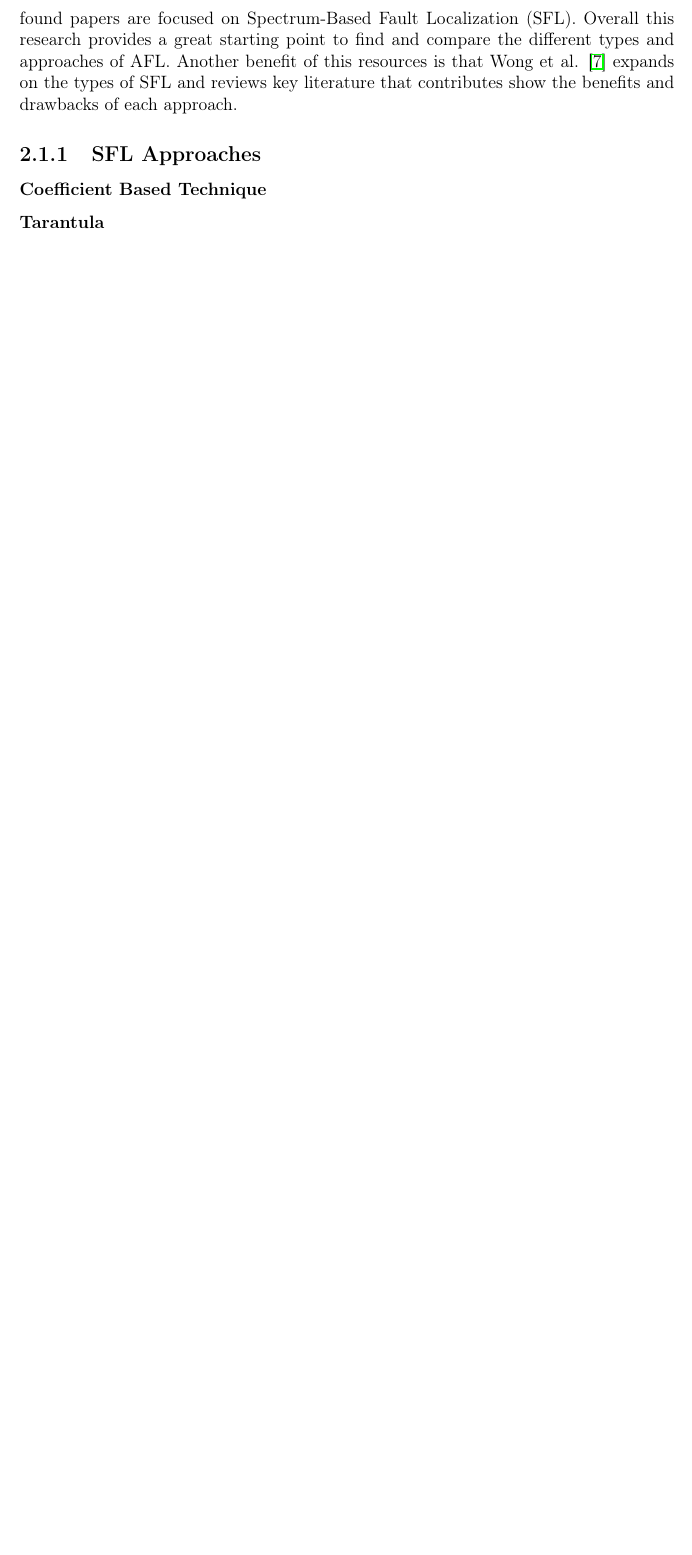
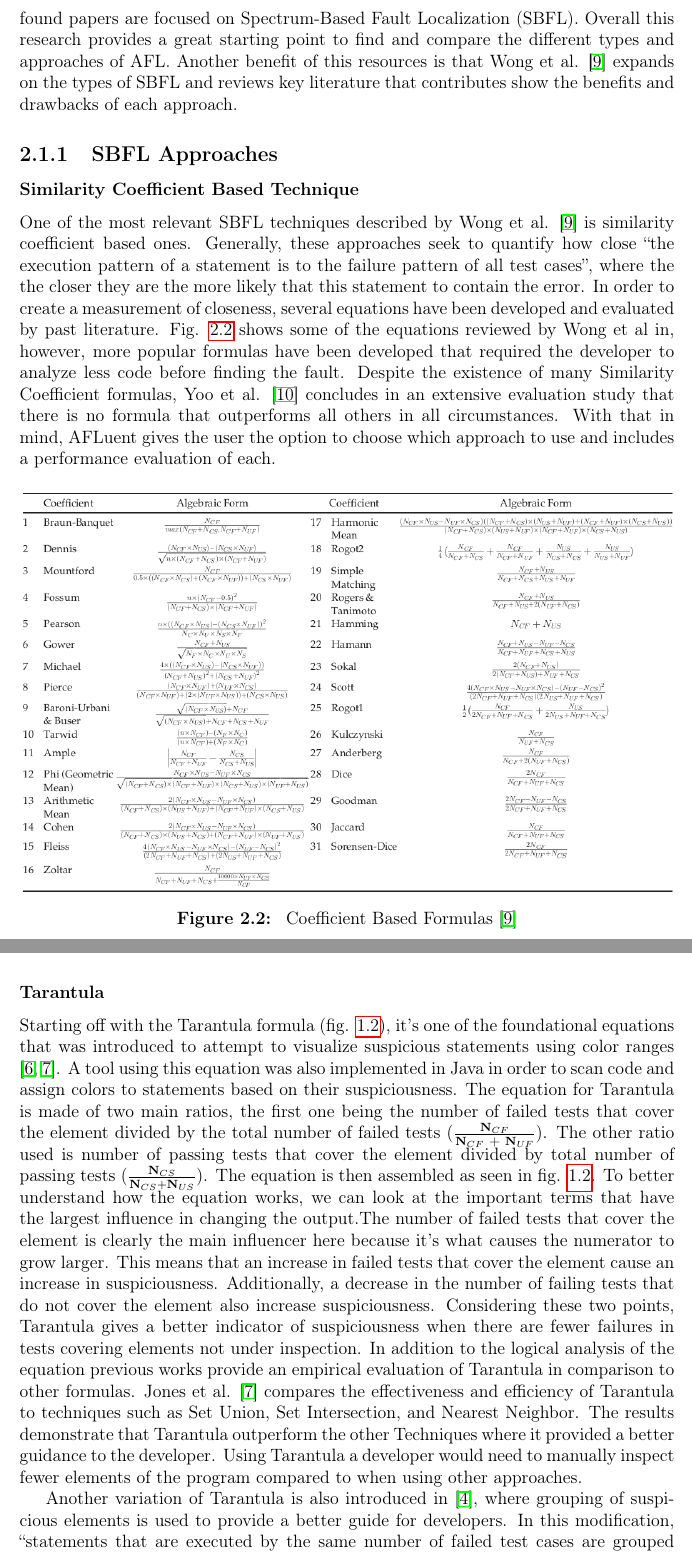
Before and after one commit to noorbuchi/Senior-Thesis-AFLuent-2022, a LaTeX thesis (SeniorThesis.tex, which reads chapters/ch02_relatedwork.tex): part of page 20 of 24 before the commit and two parts of pages 20 and 21 of 26 after it, the two joined at a grey line, cut so that both start at the same text, the shorter picture padded with empty space. Compiled offline with pdfLaTeX.

Commit message:
Add Tarantula description

```diff
--- a/chapters/ch02_relatedwork.tex
+++ b/chapters/ch02_relatedwork.tex
@@ -31,20 +31,75 @@ discusses more than 334 different papers in many approaches in AFL.
 \end{figure}
 
 A breakdown of the found research is shown in Fig. \ref{fig:wong_breakdown}, where the
-majority of found papers are focused on Spectrum-Based Fault Localization (SFL).
+majority of found papers are focused on Spectrum-Based Fault Localization (SBFL).
 Overall this research provides a great
 starting point to find and compare the different types and approaches of AFL.
 Another benefit of this resources is that
-Wong et al. \cite{wong2016survey} expands on the types of SFL
+Wong et al. \cite{wong2016survey} expands on the types of SBFL
 and reviews key literature that contributes show the benefits and drawbacks of
 each approach.
 
-\subsection{SFL Approaches}
-\label{subsec:sfl}
+\subsection{SBFL Approaches}
+\label{subsec:sbfl}
 
-\subsubsection{Coefficient Based Technique}
+\subsubsection{Similarity Coefficient Based Technique}
 \label{subsubsec:coefficient_based}
-% TODO: add coefficient based table here
+
+One of the most relevant SBFL techniques described by Wong et al.
+\cite{wong2016survey} is similarity coefficient based ones. Generally, these approaches
+seek to quantify how close ``the execution pattern of a statement is to the
+failure pattern of all test cases'', where the the closer they are the more
+likely that this statement to contain the error. In order to create a
+measurement of closeness, several equations have been developed and evaluated by
+past literature. Fig. \ref{fig:sbfl_eq} shows some of the equations reviewed by
+Wong et al in, however, more popular formulas have been developed that
+required the developer to analyze less code before finding the fault. Despite
+the existence of many Similarity Coefficient formulas, Yoo et al.
+\cite{yoo2014no} concludes in an extensive evaluation study that there is no
+formula that outperforms all others in all circumstances. With that in mind,
+AFLuent gives the user the option to choose which approach to use and includes
+a performance evaluation of each.
+
+\begin{figure}[!htb]
+	\begin{center}
+		\includegraphics[width=\textwidth]{sfl_table.png}
+		\caption{\label{fig:sbfl_eq} Coefficient Based Formulas \cite{wong2016survey}}
+	\end{center}
+\end{figure}
 
 \subsubsection{Tarantula}
 \label{subsubsec:tarantula_lit}
+
+Starting off with the Tarantula formula (fig. \ref{fig:tarantulaEquation}), it's
+one of the foundational equations that was introduced to attempt to visualize
+suspicious statements using color ranges \cite{jones2002viz,
+Jones2005TarantulaEval}. A tool using this equation was also implemented in Java
+in order to scan code and assign colors to statements based on their
+suspiciousness. The equation for Tarantula is made of two main ratios, the first
+one being the number of failed tests that cover the element divided by the total
+number of failed tests (\(\frac{\textbf{N$_{CF}$}}{\textbf{N$_{CF}$ +
+\textbf{N$_{UF}$}}}\)). The other ratio used is number of passing tests that
+cover the element divided by total number of passing tests
+(\(\frac{\textbf{N$_{CS}$}}{\textbf{N$_{CS}$}+\textbf{N$_{US}$}}\)).
+The equation is then assembled as seen in fig. \ref{fig:tarantulaEquation}.
+To better understand how the equation works, we can look at the important terms
+that have the largest influence in changing the output.The number of failed
+tests that cover the element is clearly the main influencer here because it's
+what causes the numerator to grow larger. This means that an increase in failed
+tests that cover the element cause an increase in suspiciousness. Additionally,
+a decrease in the number of failing tests that do not cover the element also
+increase suspiciousness. Considering these two points, Tarantula gives a better
+indicator of suspiciousness when there are fewer failures in tests covering
+elements not under inspection. In addition to the logical analysis of the
+equation previous works provide an empirical evaluation of Tarantula in
+comparison to other formulas. Jones et al. \cite{Jones2005TarantulaEval}
+compares the effectiveness and efficiency of Tarantula to techniques such as Set Union, Set
+Intersection, and Nearest Neighbor. The results demonstrate that Tarantula
+outperform the other Techniques where it provided a better guidance to the
+developer. Using Tarantula a developer would need to manually
+inspect fewer elements of the program compared to when using other approaches.
+
+Another variation of Tarantula is also introduced in \cite{debroy2010grouping},
+where grouping of suspicious elements is used to provide a better guide for
+developers. In this modification, ``statements that are executed by the same
+number of failed test cases are grouped together'', then suspiciousness scores
```
Also changed, not shown: chapters/ch01_introduction.tex (+25 -25 lines), preamble/abbreviations.tex (+1 -1 lines), preamble/bibliography.bib (+31 -0 lines), images/sfl_table.png (added), chapters/ch02_relatedwork.tex (16 more changed lines).
